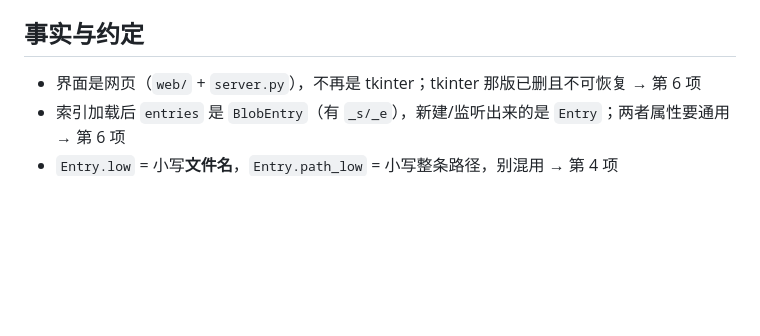
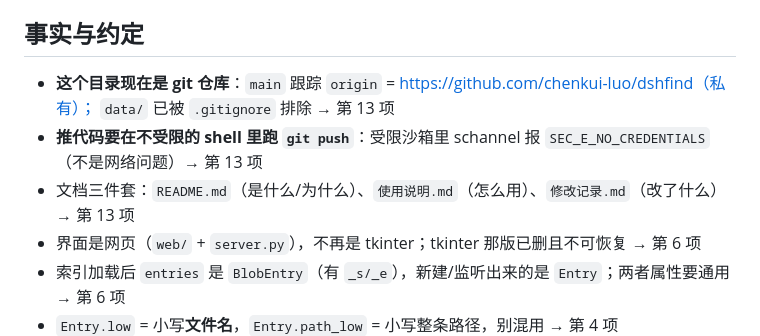
Before and after one commit to chenkui-luo/dshfind, a Markdown page: 项目备忘.md, the part around one of its changes. Rendered like a GitHub page; blank space fills up the shorter version.

```diff
--- a/项目备忘.md
+++ b/项目备忘.md
@@ -6,6 +6,11 @@
 
 ## 事实与约定
 
+- **这个目录现在是 git 仓库**：`main` 跟踪 `origin` = https://github.com/chenkui-luo/dshfind（私有）；
+  `data/` 已被 `.gitignore` 排除 → 第 13 项
+- **推代码要在不受限的 shell 里跑 `git push`**：受限沙箱里 schannel 报
+  `SEC_E_NO_CREDENTIALS`（不是网络问题）→ 第 13 项
+- 文档三件套：`README.md`（是什么/为什么）、`使用说明.md`（怎么用）、`修改记录.md`（改了什么） → 第 13 项
 - 界面是网页（`web/` + `server.py`），不再是 tkinter；tkinter 那版已删且不可恢复 → 第 6 项
 - 索引加载后 `entries` 是 `BlobEntry`（有 `_s/_e`），新建/监听出来的是 `Entry`；两者属性要通用 → 第 6 项
 - `Entry.low` = 小写**文件名**，`Entry.path_low` = 小写整条路径，别混用 → 第 4 项
```
Also changed, not shown: other parts of 项目备忘.md (+1 -1 lines), 修改记录.md (+86 -0 lines).
